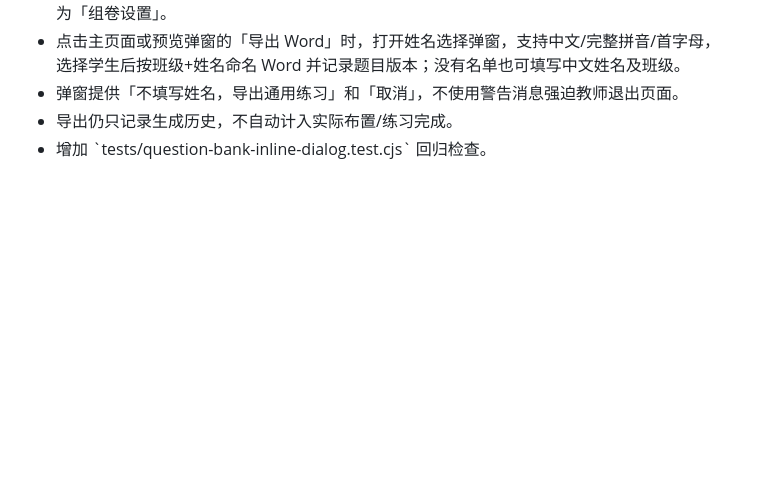
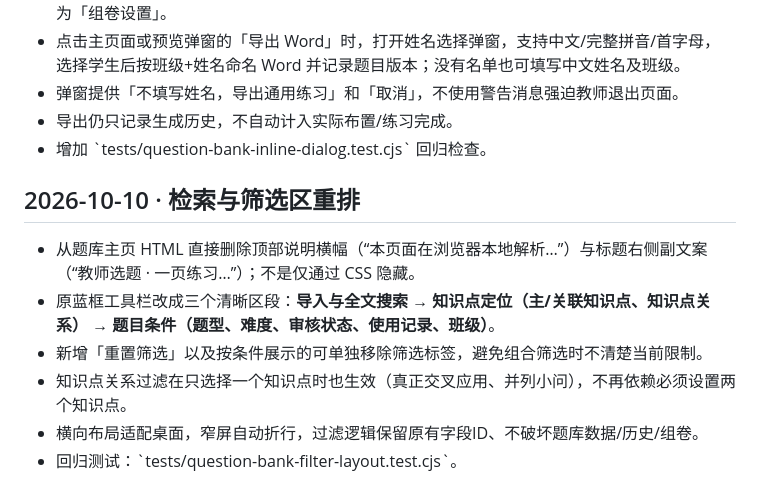
Before and after one commit to zmdyy/xqksh-zxxq, a Markdown page: question-bank/README.md, the part around the change. Rendered like a GitHub page; blank space fills up the shorter version.

Commit message:
docs(question-bank): removed old notice/subtitle and redesigned filter groups

```diff
--- a/question-bank/README.md
+++ b/question-bank/README.md
@@ -122,3 +122,13 @@
 - 弹窗提供「不填写姓名，导出通用练习」和「取消」，不使用警告消息强迫教师退出页面。
 - 导出仍只记录生成历史，不自动计入实际布置/练习完成。
 - 增加 \`tests/question-bank-inline-dialog.test.cjs\` 回归检查。
+
+
+## 2026-10-10 · 检索与筛选区重排
+
+- 从题库主页 HTML 直接删除顶部说明横幅（“本页面在浏览器本地解析…”）与标题右侧副文案（“教师选题 · 一页练习…”）；不是仅通过 CSS 隐藏。
+- 原蓝框工具栏改成三个清晰区段：**导入与全文搜索** → **知识点定位（主/关联知识点、知识点关系）** → **题目条件（题型、难度、审核状态、使用记录、班级）**。
+- 新增「重置筛选」以及按条件展示的可单独移除筛选标签，避免组合筛选时不清楚当前限制。
+- 知识点关系过滤在只选择一个知识点时也生效（真正交叉应用、并列小问），不再依赖必须设置两个知识点。
+- 横向布局适配桌面，窄屏自动折行，过滤逻辑保留原有字段ID、不破坏题库数据/历史/组卷。
+- 回归测试：\`tests/question-bank-filter-layout.test.cjs\`。
```
